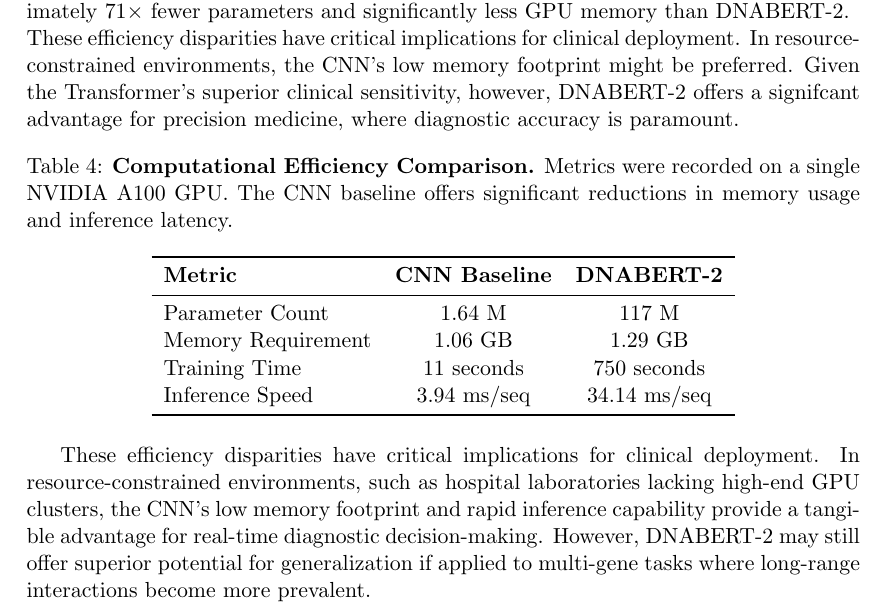
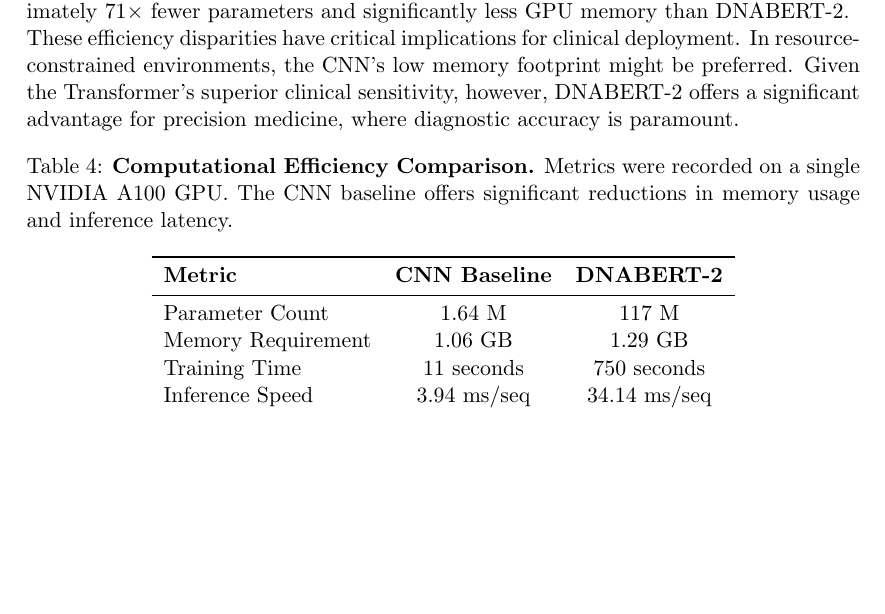
Before and after one commit to ErkanDadevski/Molecular_Biology_Seminar, a LaTeX document (WrittenPart/SeminarWriteup.tex): part of page 10 of 12, cut so that both start at the same text, the shorter picture padded with empty space. Compiled offline with pdfLaTeX.

Commit message:
Add .gitignore, remove build artifacts and duplicate files, fix README and typo in writeup
Co-authored-by: ak523 <52751750+ak523@users.noreply.github.com>

```diff
--- a/WrittenPart/SeminarWriteup.tex
+++ b/WrittenPart/SeminarWriteup.tex
@@ -244,7 +244,7 @@ While the CNN baseline remains computationally efficient, DNABERT-2 demonstrated
 
 From a computational perspective, the architectural complexity of the Transformer model incurs a significant cost. As summarized in Table \ref{tab:efficiency}, the CNN baseline demonstrates superior efficiency across all resource metrics. Notably, the CNN requires approximately $71\times$ fewer parameters and significantly less GPU memory than DNABERT-2.
 \newline
-These efficiency disparities have critical implications for clinical deployment. In resource-constrained environments, the CNN's low memory footprint might be preferred. Given the Transformer's superior clinical sensitivity, however, DNABERT-2 offers a signifcant advantage for precision medicine, where diagnostic accuracy is paramount.
+These efficiency disparities have critical implications for clinical deployment. In resource-constrained environments, the CNN's low memory footprint might be preferred. Given the Transformer's superior clinical sensitivity, however, DNABERT-2 offers a significant advantage for precision medicine, where diagnostic accuracy is paramount.
 \begin{table}[h]
     \centering
     \caption{\textbf{Computational Efficiency Comparison.} Metrics were recorded on a single NVIDIA A100 GPU. The CNN baseline offers significant reductions in memory usage and inference latency.}
@@ -284,7 +284,6 @@ These efficiency disparities have critical implications for clinical deployment.
 %\end{tabular}
 %\end{table}
 
-These efficiency disparities have critical implications for clinical deployment. In resource-constrained environments, such as hospital laboratories lacking high-end GPU clusters, the CNN's low memory footprint and rapid inference capability provide a tangible advantage for real-time diagnostic decision-making. However, DNABERT-2 may still offer superior potential for generalization if applied to multi-gene tasks where long-range interactions become more prevalent.
 \section{AI Tool Acknowledgment}
 Literature research was completed with the assistance of Scholar Labs. The presentation of results was aided by Gemini 3 and ChatGPT.
 %\color{blue}{anything more like text assistance, drafting, maybe structure of report? also code? should we write ai helped code?}
```
Also changed, not shown: README.md, 7 other files.
